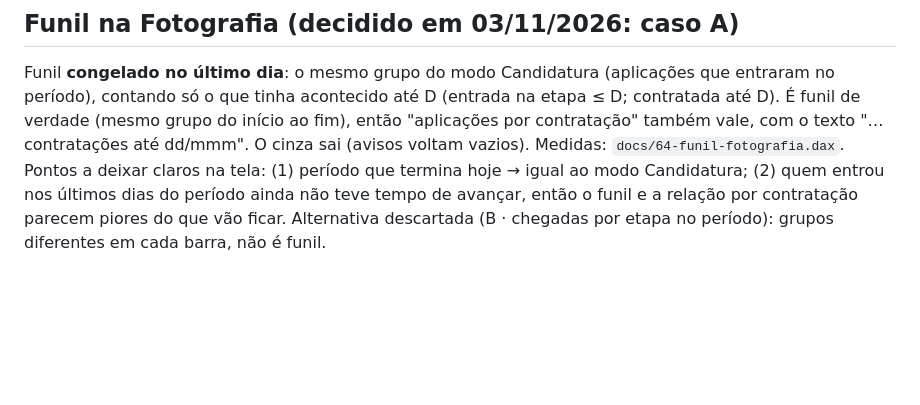
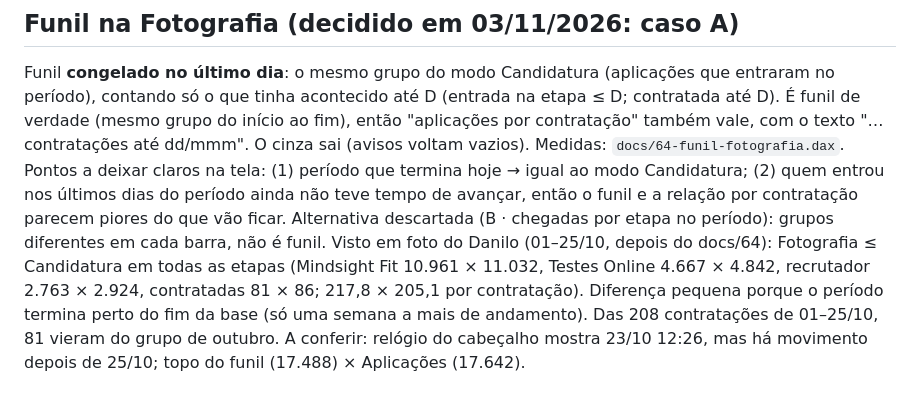
Before and after one commit to DaniloHonda/Visuais_PBI, a Markdown page: docs/60-fotografia.md, the part around the change. Drawn GitHub-style; blank space fills up the shorter version.

Commit message:
Fotografia: registro da conferência do funil congelado
Co-Authored-By: Claude Opus 5.5 <noreply@anthropic.com>
Claude-Session: https://claude.ai/code/session_01K4TQMJzhNnUz8FWZ4bGAJu

```diff
--- a/docs/60-fotografia.md
+++ b/docs/60-fotografia.md
@@ -44,3 +44,7 @@ contratação" também vale, com o texto "… contratações até dd/mmm". O cin
 Pontos a deixar claros na tela: (1) período que termina hoje → igual ao modo Candidatura; (2) quem entrou nos últimos dias do período
 ainda não teve tempo de avançar, então o funil e a relação por contratação parecem piores do que vão ficar.
 Alternativa descartada (B · chegadas por etapa no período): grupos diferentes em cada barra, não é funil.
+Visto em foto do Danilo (01–25/10, depois do docs/64): Fotografia ≤ Candidatura em todas as etapas (Mindsight Fit 10.961 × 11.032,
+Testes Online 4.667 × 4.842, recrutador 2.763 × 2.924, contratadas 81 × 86; 217,8 × 205,1 por contratação). Diferença pequena porque
+o período termina perto do fim da base (só uma semana a mais de andamento). Das 208 contratações de 01–25/10, 81 vieram do grupo de outubro.
+A conferir: relógio do cabeçalho mostra 23/10 12:26, mas há movimento depois de 25/10; topo do funil (17.488) × Aplicações (17.642).
```
